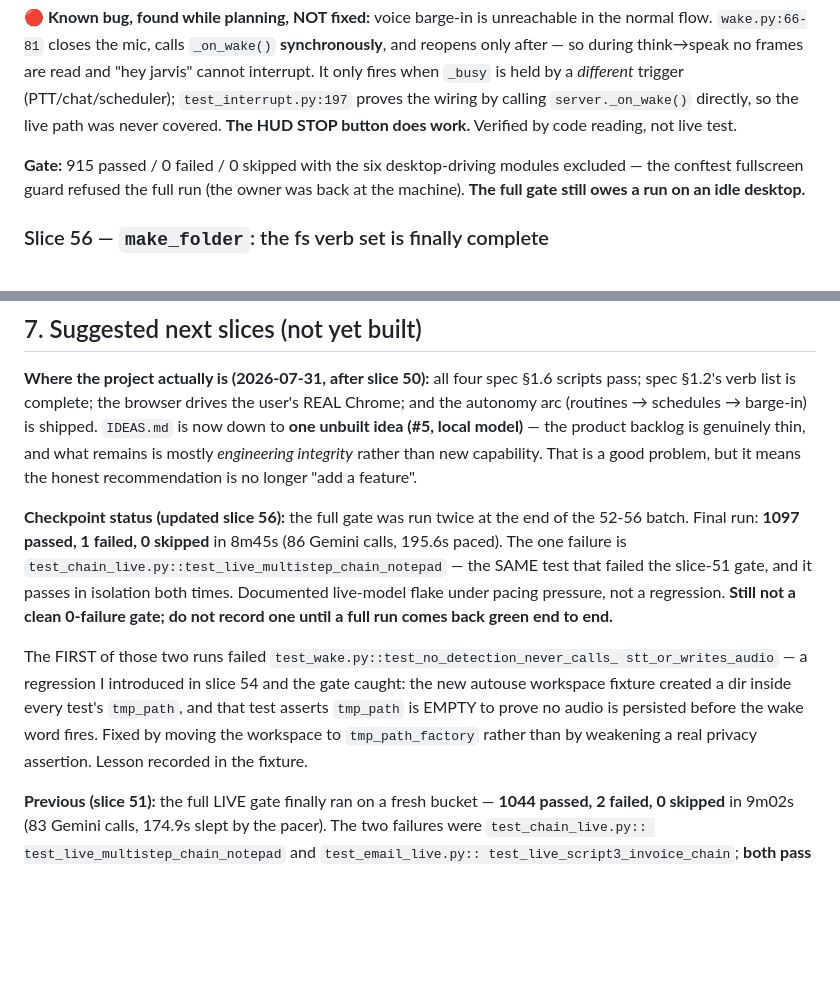
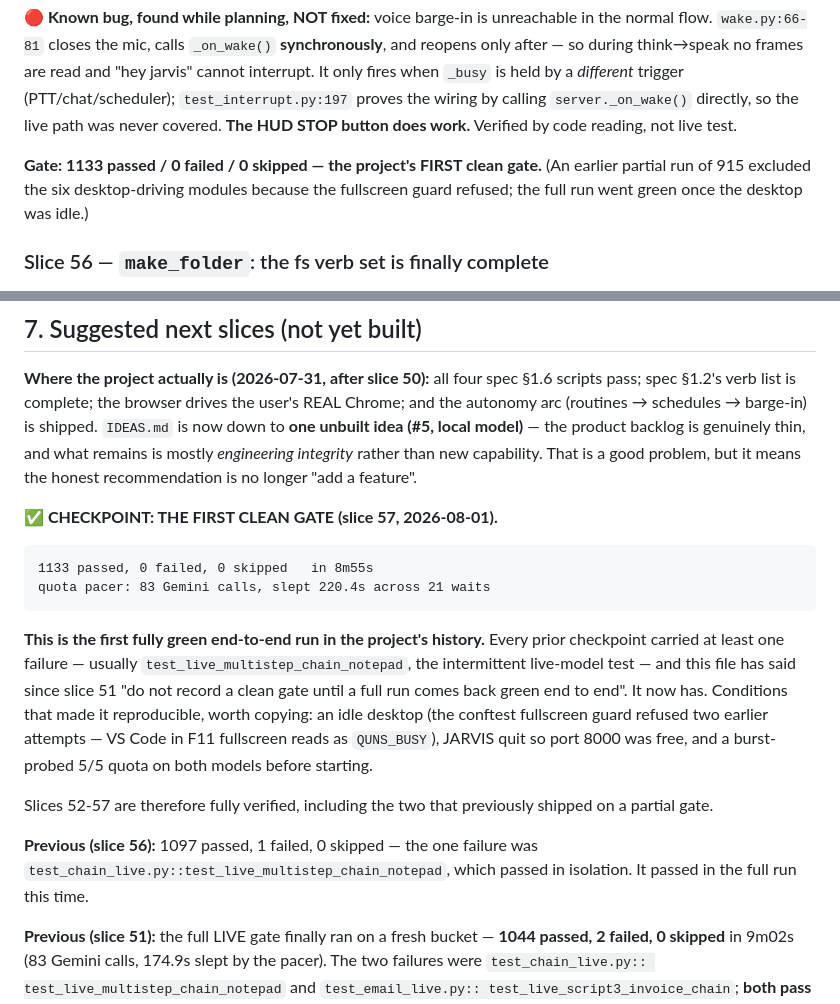
Before and after one commit to malekthegamer/JARVIS, a Markdown page: SESSION_HANDOFF.md, 2 parts joined by grey strips. Rendered like a GitHub page; blank space fills up the shorter version.

Commit message:
Docs: record the project's first clean 0-failure gate
1133 passed, 0 failed, 0 skipped in 8m55s.

Every prior checkpoint carried at least one failure -- usually the intermittent
test_live_multistep_chain_notepad -- and this file has said since slice 51 not to
record a clean gate until a full run came back green end to end. It has now.

Recorded the conditions that made it reproducible rather than just the number:
an idle desktop (the fullscreen guard refused two earlier attempts -- VS Code in
F11 fullscreen reads as QUNS_BUSY), JARVIS quit so port 8000 was free, and a
burst-probed 5/5 quota on both models before starting.

Slices 52-57 are now fully verified, including the two that previously shipped on
a partial gate.

Co-Authored-By: Claude Fable 5 <noreply@anthropic.com>

```diff
--- a/SESSION_HANDOFF.md
+++ b/SESSION_HANDOFF.md
@@ -314,9 +314,9 @@ read and "hey jarvis" cannot interrupt. It only fires when `_busy` is held by a
 wiring by calling `server._on_wake()` directly, so the live path was never
 covered. **The HUD STOP button does work.** Verified by code reading, not live test.
 
-**Gate:** 915 passed / 0 failed / 0 skipped with the six desktop-driving modules
-excluded — the conftest fullscreen guard refused the full run (the owner was back
-at the machine). **The full gate still owes a run on an idle desktop.**
+**Gate: 1133 passed / 0 failed / 0 skipped — the project's FIRST clean gate.**
+(An earlier partial run of 915 excluded the six desktop-driving modules because
+the fullscreen guard refused; the full run went green once the desktop was idle.)
 
 ### Slice 56 — `make_folder`: the fs verb set is finally complete
 - **The gap:** JARVIS could write, read, move, rename, copy, delete and shortcut
@@ -1706,20 +1706,26 @@ product backlog is genuinely thin, and what remains is mostly *engineering
 integrity* rather than new capability. That is a good problem, but it means the
 honest recommendation is no longer "add a feature".
 
-**Checkpoint status (updated slice 56):** the full gate was run twice at the
-end of the 52-56 batch. Final run: **1097 passed, 1 failed, 0 skipped** in
-8m45s (86 Gemini calls, 195.6s paced). The one failure is
-`test_chain_live.py::test_live_multistep_chain_notepad` — the SAME test that
-failed the slice-51 gate, and it passes in isolation both times. Documented
-live-model flake under pacing pressure, not a regression. **Still not a clean
-0-failure gate; do not record one until a full run comes back green end to end.**
-
-The FIRST of those two runs failed `test_wake.py::test_no_detection_never_calls_
-stt_or_writes_audio` — a regression I introduced in slice 54 and the gate caught:
-the new autouse workspace fixture created a dir inside every test's `tmp_path`,
-and that test asserts `tmp_path` is EMPTY to prove no audio is persisted before
-the wake word fires. Fixed by moving the workspace to `tmp_path_factory` rather
-than by weakening a real privacy assertion. Lesson recorded in the fixture.
+**✅ CHECKPOINT: THE FIRST CLEAN GATE (slice 57, 2026-08-01).**
+
+    1133 passed, 0 failed, 0 skipped   in 8m55s
+    quota pacer: 83 Gemini calls, slept 220.4s across 21 waits
+
+**This is the first fully green end-to-end run in the project's history.** Every
+prior checkpoint carried at least one failure — usually
+`test_live_multistep_chain_notepad`, the intermittent live-model test — and this
+file has said since slice 51 "do not record a clean gate until a full run comes
+back green end to end". It now has. Conditions that made it reproducible, worth
+copying: an idle desktop (the conftest fullscreen guard refused two earlier
+attempts — VS Code in F11 fullscreen reads as `QUNS_BUSY`), JARVIS quit so port
+8000 was free, and a burst-probed 5/5 quota on both models before starting.
+
+Slices 52-57 are therefore fully verified, including the two that previously
+shipped on a partial gate.
+
+**Previous (slice 56):** 1097 passed, 1 failed, 0 skipped — the one failure was
+`test_chain_live.py::test_live_multistep_chain_notepad`, which passed in
+isolation. It passed in the full run this time.
 
 **Previous (slice 51):** the full LIVE gate finally ran on a
 fresh bucket — **1044 passed, 2 failed, 0 skipped** in 9m02s (83 Gemini calls,
```
